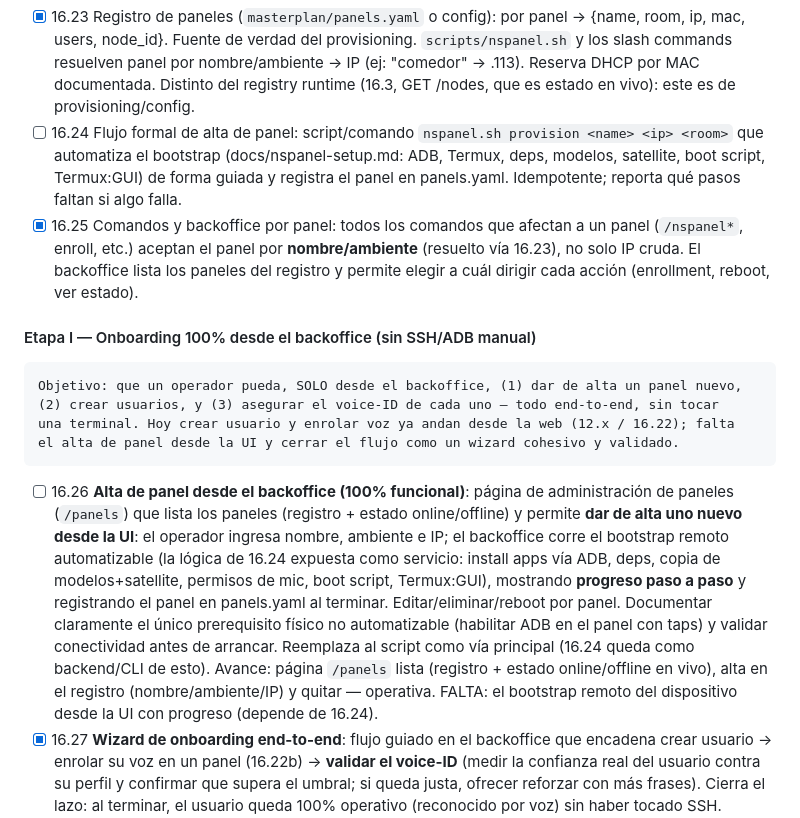
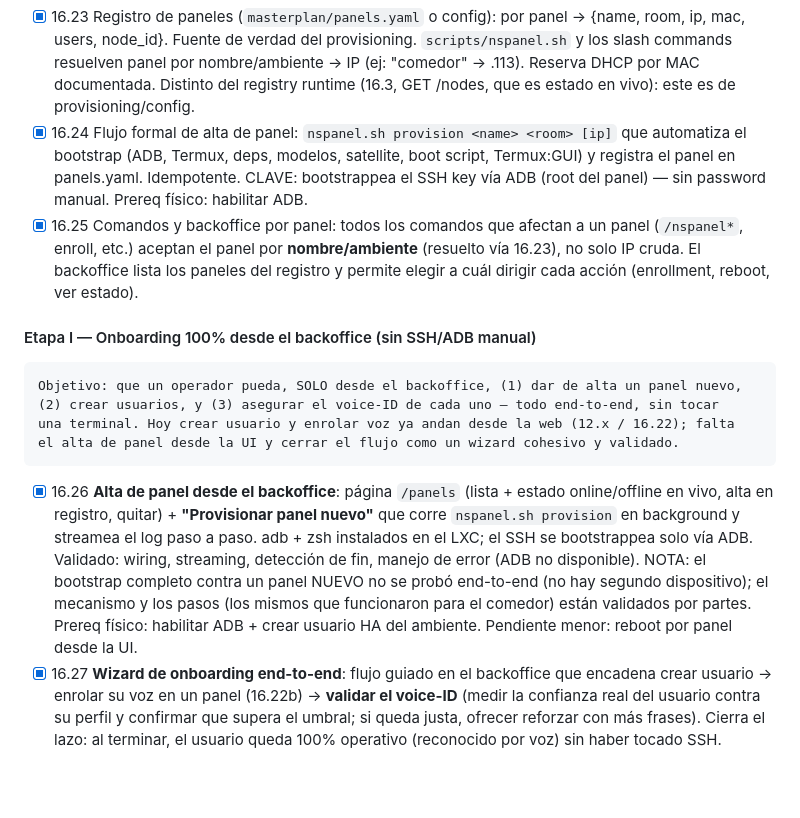
Before and after one commit to mblasi/home-agents, a Markdown page: masterplan/estado.md, the part around the change. Drawn GitHub-style; blank space fills up the shorter version.

````diff
--- a/masterplan/estado.md
+++ b/masterplan/estado.md
@@ -1539,10 +1539,10 @@ paneles por nombre/ambiente en vez de IP.
             y los slash commands resuelven panel por nombre/ambiente → IP (ej: "comedor" → .113).
             Reserva DHCP por MAC documentada. Distinto del registry runtime (16.3, GET /nodes,
             que es estado en vivo): este es de provisioning/config.
-- [ ] 16.24 Flujo formal de alta de panel: script/comando `nspanel.sh provision <name> <ip> <room>`
-            que automatiza el bootstrap (docs/nspanel-setup.md: ADB, Termux, deps, modelos,
-            satellite, boot script, Termux:GUI) de forma guiada y registra el panel en panels.yaml.
-            Idempotente; reporta qué pasos faltan si algo falla.
+- [x] 16.24 Flujo formal de alta de panel: `nspanel.sh provision <name> <room> [ip]` que
+            automatiza el bootstrap (ADB, Termux, deps, modelos, satellite, boot script,
+            Termux:GUI) y registra el panel en panels.yaml. Idempotente. CLAVE: bootstrappea el
+            SSH key vía ADB (root del panel) — sin password manual. Prereq físico: habilitar ADB.
 - [x] 16.25 Comandos y backoffice por panel: todos los comandos que afectan a un panel
             (`/nspanel*`, enroll, etc.) aceptan el panel por **nombre/ambiente** (resuelto vía
             16.23), no solo IP cruda. El backoffice lista los paneles del registro y permite
@@ -1557,19 +1557,15 @@ una terminal. Hoy crear usuario y enrolar voz ya andan desde la web (12.x / 16.2
 el alta de panel desde la UI y cerrar el flujo como un wizard cohesivo y validado.
 ```
 
-- [ ] 16.26 **Alta de panel desde el backoffice (100% funcional)**: página de administración
-            de paneles (`/panels`) que lista los paneles (registro + estado online/offline) y
-            permite **dar de alta uno nuevo desde la UI**: el operador ingresa nombre, ambiente
-            e IP; el backoffice corre el bootstrap remoto automatizable (la lógica de 16.24
-            expuesta como servicio: install apps vía ADB, deps, copia de modelos+satellite,
-            permisos de mic, boot script, Termux:GUI), mostrando **progreso paso a paso** y
-            registrando el panel en panels.yaml al terminar. Editar/eliminar/reboot por panel.
-            Documentar claramente el único prerequisito físico no automatizable (habilitar ADB
-            en el panel con taps) y validar conectividad antes de arrancar. Reemplaza al script
-            como vía principal (16.24 queda como backend/CLI de esto).
-            Avance: página `/panels` lista (registro + estado online/offline en vivo), alta en
-            el registro (nombre/ambiente/IP) y quitar — operativa. FALTA: el bootstrap remoto
-            del dispositivo desde la UI con progreso (depende de 16.24).
+- [x] 16.26 **Alta de panel desde el backoffice**: página `/panels` (lista + estado
+            online/offline en vivo, alta en registro, quitar) + **"Provisionar panel nuevo"**
+            que corre `nspanel.sh provision` en background y streamea el log paso a paso. adb +
+            zsh instalados en el LXC; el SSH se bootstrappea solo vía ADB. Validado: wiring,
+            streaming, detección de fin, manejo de error (ADB no disponible). NOTA: el bootstrap
+            completo contra un panel NUEVO no se probó end-to-end (no hay segundo dispositivo);
+            el mecanismo y los pasos (los mismos que funcionaron para el comedor) están validados
+            por partes. Prereq físico: habilitar ADB + crear usuario HA del ambiente. Pendiente
+            menor: reboot por panel desde la UI.
 - [x] 16.27 **Wizard de onboarding end-to-end**: flujo guiado en el backoffice que encadena
             crear usuario → enrolar su voz en un panel (16.22b) → **validar el voice-ID**
             (medir la confianza real del usuario contra su perfil y confirmar que supera el
````
Also changed, not shown: docs/nspanel-setup.md (+9 -0 lines).
